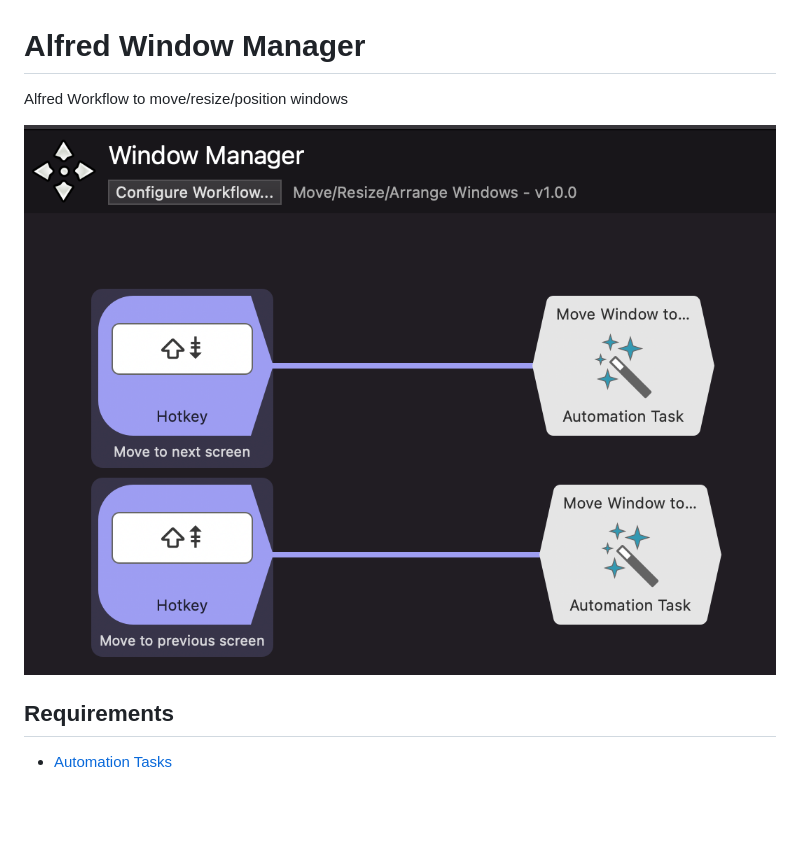
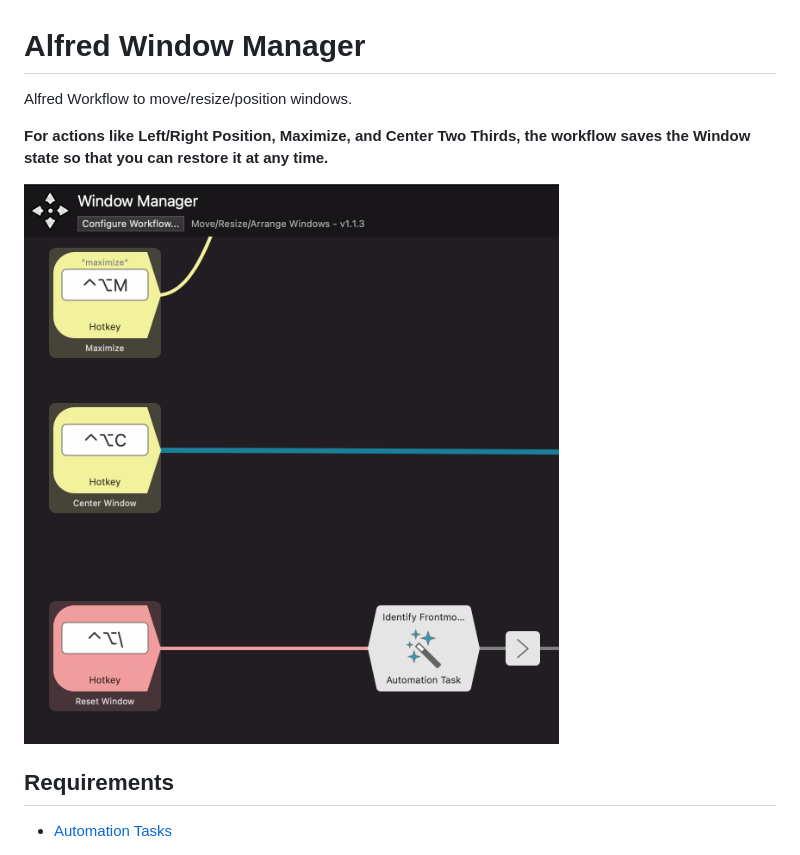
Before and after one commit to Acidham/alfred-window-manager, a Markdown page: README.md, the part around the change. Drawn GitHub-style; pictures changed too: README.assets/win_manager.png; blank space fills up the shorter version.

```diff
--- a/README.md
+++ b/README.md
@@ -1,5 +1,7 @@
 # Alfred Window Manager
-Alfred Workflow to move/resize/position windows
+Alfred Workflow to move/resize/position windows.
+
+**For actions like Left/Right Position, Maximize, and Center Two Thirds, the workflow saves the Window state so that you can restore it at any time.**
 
 <img src="README.assets/win_manager.png" alt="win_manager" width=800 />
 
```
